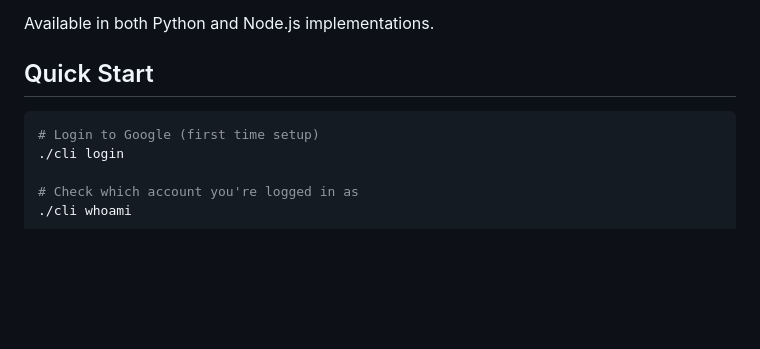
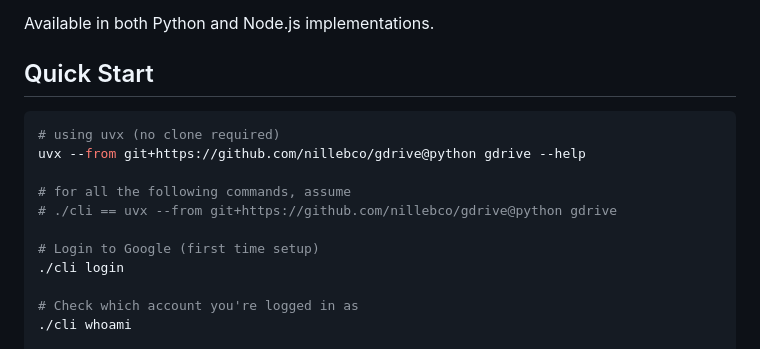
Before and after one commit to nillebco/gdrive, a Markdown page: README.md, the part around the change. Rendered like a GitHub page; blank space fills up the shorter version.

Commit message:
chore: documentation

````diff
--- a/README.md
+++ b/README.md
@@ -7,6 +7,12 @@ Available in both Python and Node.js implementations.
 ## Quick Start
 
 ```bash
+# using uvx (no clone required)
+uvx --from git+https://github.com/nillebco/gdrive@python gdrive --help
+
+# for all the following commands, assume
+# ./cli == uvx --from git+https://github.com/nillebco/gdrive@python gdrive
+
 # Login to Google (first time setup)
 ./cli login
 
````
